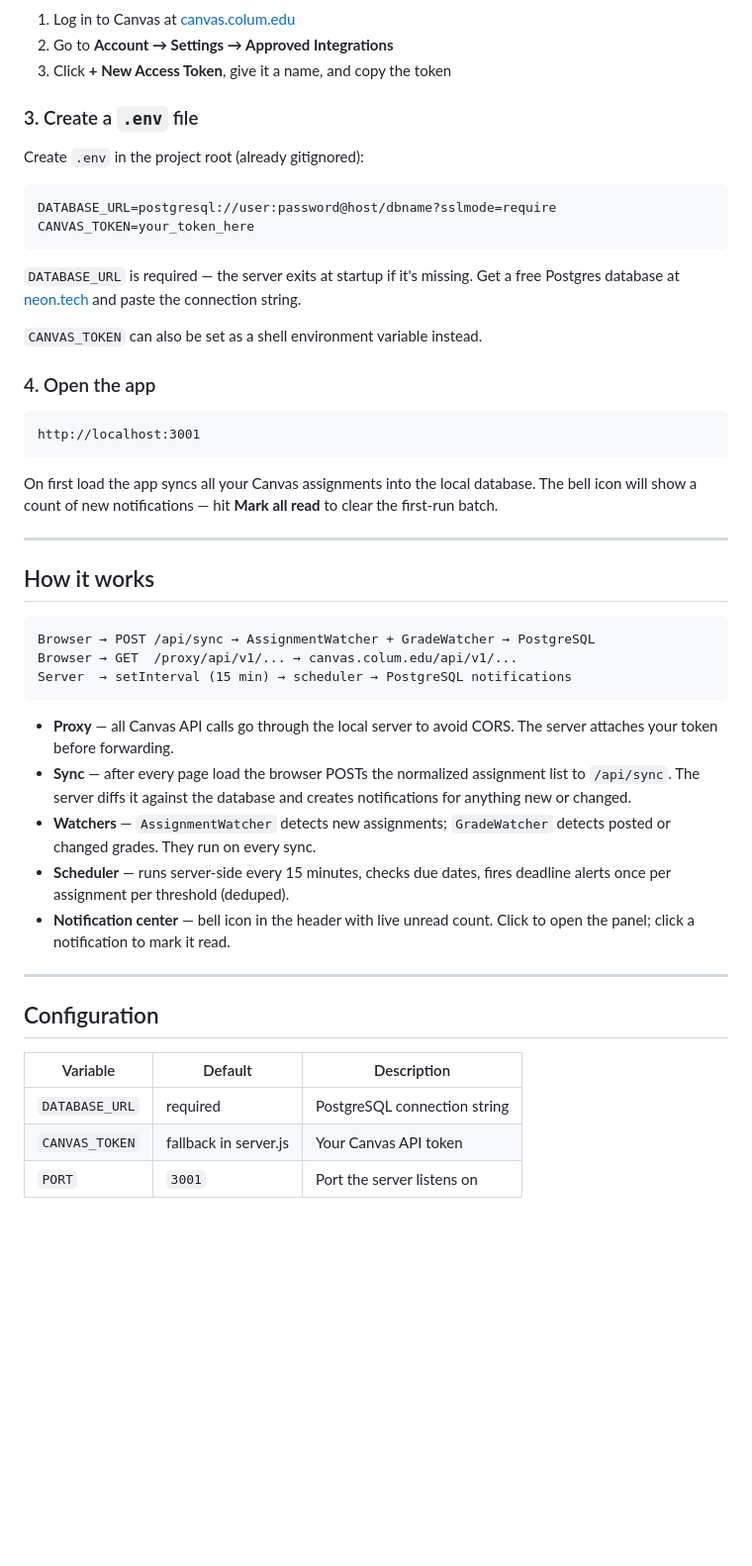
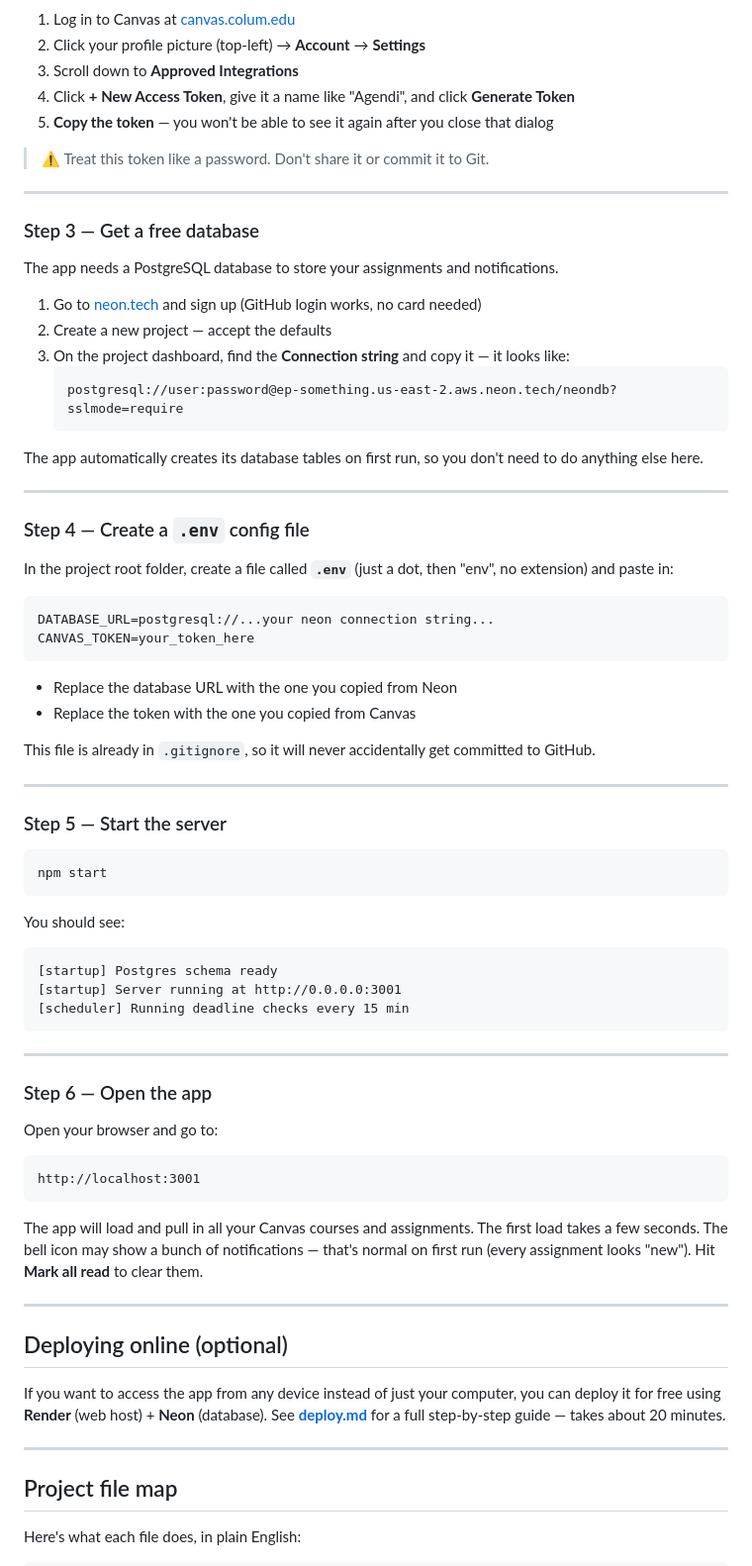
Before and after one commit to cbalder0929/_Agenda_App, a Markdown page: README.md, the part around one of its changes. Shown at 99% size. Drawn GitHub-style; blank space fills up the shorter version.

````diff
--- a/README.md
+++ b/README.md
@@ -41,52 +74,79 @@ npm install
 
 1. Log in to Canvas at [canvas.colum.edu](https://canvas.colum.edu)
-2. Go to **Account → Settings → Approved Integrations**
-3. Click **+ New Access Token**, give it a name, and copy the token
+2. Click your profile picture (top-left) → **Account** → **Settings**
+3. Scroll down to **Approved Integrations**
+4. Click **+ New Access Token**, give it a name like "Agendi", and click **Generate Token**
+5. **Copy the token** — you won't be able to see it again after you close that dialog
 
-### 3. Create a `.env` file
+> ⚠️ Treat this token like a password. Don't share it or commit it to Git.
 
-Create `.env` in the project root (already gitignored):
+---
+
+### Step 3 — Get a free database
+
+The app needs a PostgreSQL database to store your assignments and notifications.
+
+1. Go to [neon.tech](https://neon.tech) and sign up (GitHub login works, no card needed)
+2. Create a new project — accept the defaults
+3. On the project dashboard, find the **Connection string** and copy it — it looks like:
+   ```
+   postgresql://user:password@ep-something.us-east-2.aws.neon.tech/neondb?sslmode=require
+   ```
+
+The app automatically creates its database tables on first run, so you don't need to do anything else here.
+
+---
+
+### Step 4 — Create a `.env` config file
+
+In the project root folder, create a file called **`.env`** (just a dot, then "env", no extension) and paste in:
 
 ```
-DATABASE_URL=postgresql://user:password@host/dbname?sslmode=require
+DATABASE_URL=postgresql://...your neon connection string...
 CANVAS_TOKEN=your_token_here
 ```
 
-`DATABASE_URL` is required — the server exits at startup if it's missing. Get a free Postgres database at [neon.tech](https://neon.tech) and paste the connection string.
+- Replace the database URL with the one you copied from Neon
+- Replace the token with the one you copied from Canvas
 
-`CANVAS_TOKEN` can also be set as a shell environment variable instead.
+This file is already in `.gitignore`, so it will never accidentally get committed to GitHub.
 
-### 4. Open the app
+---
+
+### Step 5 — Start the server
+
+```bash
+npm start
+```
+
+You should see:
+```
+[startup] Postgres schema ready
+[startup] Server running at http://0.0.0.0:3001
+[scheduler] Running deadline checks every 15 min
+```
+
+---
+
+### Step 6 — Open the app
+
+Open your browser and go to:
 
 ```
 http://localhost:3001
 ```
 
-On first load the app syncs all your Canvas assignments into the local database. The bell icon will show a count of new notifications — hit **Mark all read** to clear the first-run batch.
+The app will load and pull in all your Canvas courses and assignments. The first load takes a few seconds. The bell icon may show a bunch of notifications — that's normal on first run (every assignment looks "new"). Hit **Mark all read** to clear them.
 
 ---
 
-## How it works
+## Deploying online (optional)
 
-```
-Browser → POST /api/sync → AssignmentWatcher + GradeWatcher → PostgreSQL
-Browser → GET  /proxy/api/v1/... → canvas.colum.edu/api/v1/...
-Server  → setInterval (15 min) → scheduler → PostgreSQL notifications
-```
-
-- **Proxy** — all Canvas API calls go through the local server to avoid CORS. The server attaches your token before forwarding.
-- **Sync** — after every page load the browser POSTs the normalized assignment list to `/api/sync`. The server diffs it against the database and creates notifications for anything new or changed.
-- **Watchers** — `AssignmentWatcher` detects new assignments; `GradeWatcher` detects posted or changed grades. They run on every sync.
-- **Scheduler** — runs server-side every 15 minutes, checks due dates, fires deadline alerts once per assignment per threshold (deduped).
-- **Notification center** — bell icon in the header with live unread count. Click to open the panel; click a notification to mark it read.
+If you want to access the app from any device instead of just your computer, you can deploy it for free using **Render** (web host) + **Neon** (database). See **[deploy.md](deploy.md)** for a full step-by-step guide — takes about 20 minutes.
 
 ---
 
-## Configuration
+## Project file map
 
-| Variable | Default | Description |
-|---|---|---|
-| `DATABASE_URL` | required | PostgreSQL connection string |
-| `CANVAS_TOKEN` | fallback in server.js | Your Canvas API token |
-| `PORT` | `3001` | Port the server listens on |
+Here's what each file does, in plain English:
 
````
Also changed, not shown: other parts of README.md (+105 -41 lines).
